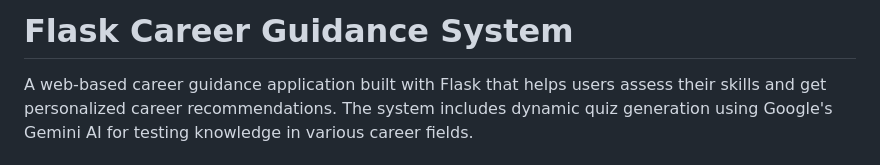
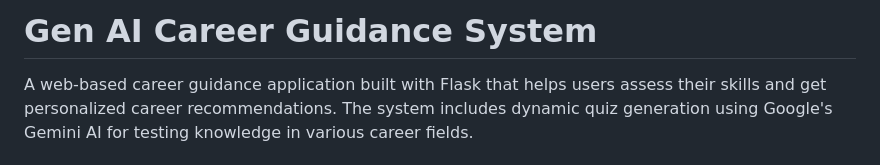
Before and after one commit to ArhamJamal000/AI-Career-Guidance-Skill-Analyzer, a Markdown page: README.md, the part around the change. Drawn GitHub-style.

Commit message:
Update README for project name and details

```diff
--- a/README.md
+++ b/README.md
@@ -1,4 +1,4 @@
-# Flask Career Guidance System
+# Gen AI Career Guidance System
 
 A web-based career guidance application built with Flask that helps users assess their skills and get personalized career recommendations. The system includes dynamic quiz generation using Google's Gemini AI for testing knowledge in various career fields.
 
```
